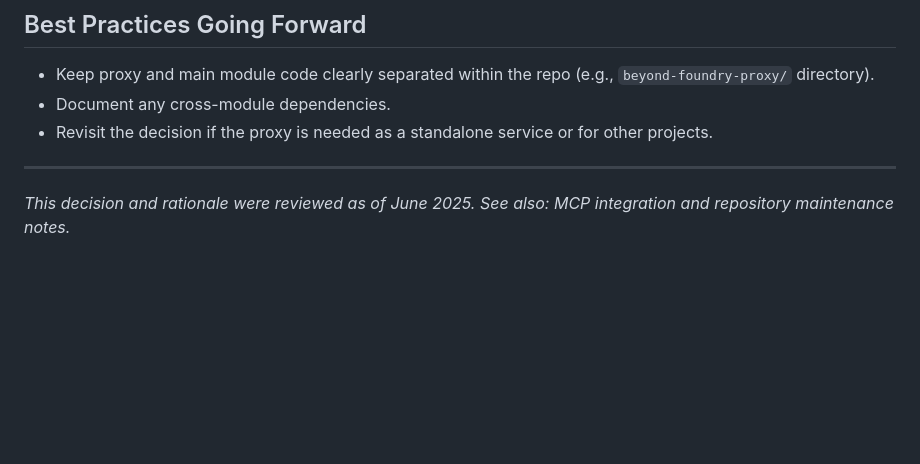
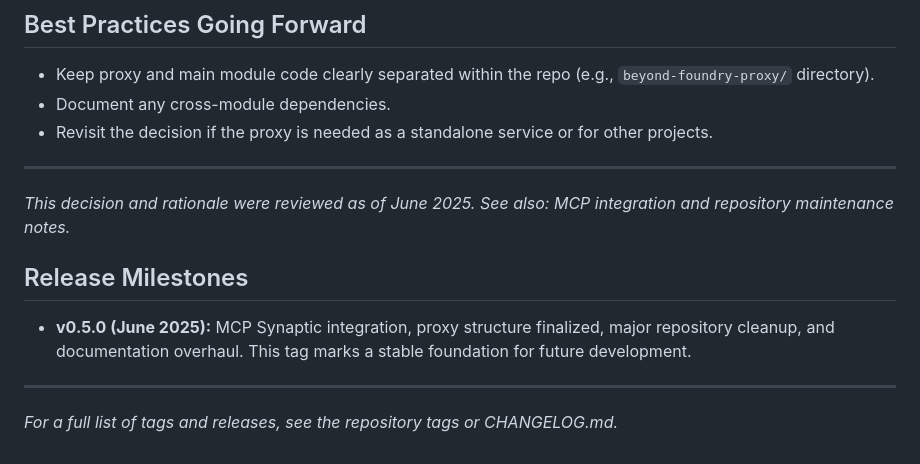
Before and after one commit to sfatkhutdinov/beyond-foundry, a Markdown page: docs/project-organization.md, the part around the change. Drawn GitHub-style; blank space fills up the shorter version.

```diff
--- a/docs/project-organization.md
+++ b/docs/project-organization.md
@@ -162,3 +162,11 @@ node scripts/analyze-character.js
 ---
 
 *This decision and rationale were reviewed as of June 2025. See also: MCP integration and repository maintenance notes.*
+
+## Release Milestones
+
+- **v0.5.0 (June 2025):** MCP Synaptic integration, proxy structure finalized, major repository cleanup, and documentation overhaul. This tag marks a stable foundation for future development.
+
+---
+
+*For a full list of tags and releases, see the repository tags or CHANGELOG.md.*
```
Also changed, not shown: README.md (+17 -0 lines).
